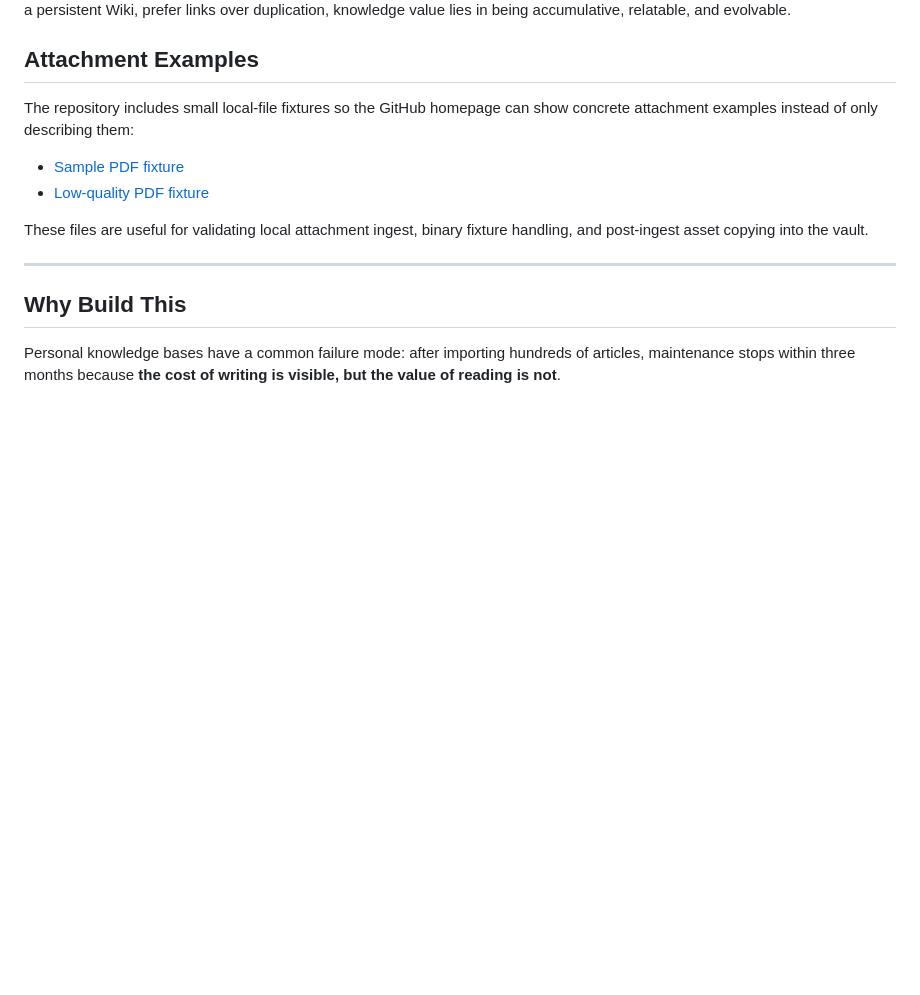
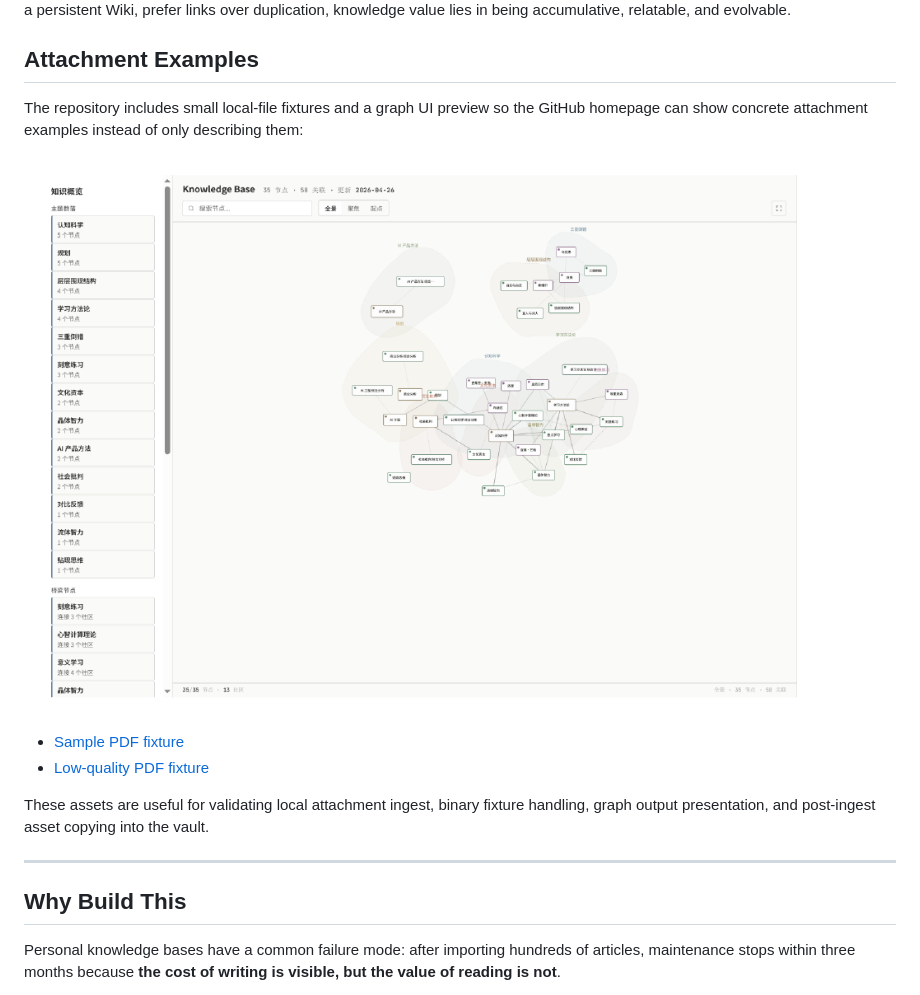
Before and after one commit to shipiao1024/obsidian-wiki-skill, a Markdown page: README.md, the part around the change. Drawn GitHub-style; pictures changed too: docs/assets/knowledge-graph-screenshot.png (added); blank space fills up the shorter version.

Commit message:
Update knowledge graph screenshot

```diff
--- a/README.md
+++ b/README.md
@@ -17,12 +17,14 @@ Design philosophy references [Karpathy's llm-wiki methodology](https://gist.gith
 
 ## Attachment Examples
 
-The repository includes small local-file fixtures so the GitHub homepage can show concrete attachment examples instead of only describing them:
+The repository includes small local-file fixtures and a graph UI preview so the GitHub homepage can show concrete attachment examples instead of only describing them:
+
+![Knowledge graph preview](docs/assets/knowledge-graph-screenshot.png)
 
 - [Sample PDF fixture](references/examples/local-pdf-01.pdf)
 - [Low-quality PDF fixture](references/examples/local-pdf-low-01.pdf)
 
-These files are useful for validating local attachment ingest, binary fixture handling, and post-ingest asset copying into the vault.
+These assets are useful for validating local attachment ingest, binary fixture handling, graph output presentation, and post-ingest asset copying into the vault.
 
 ---
 
```
